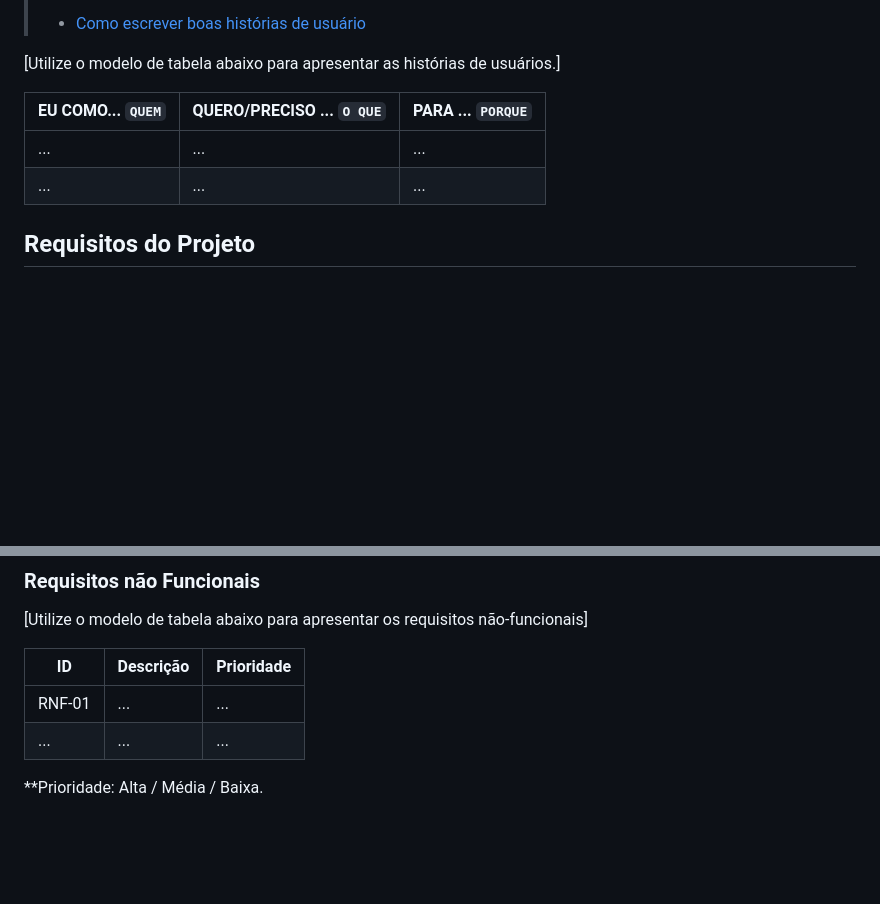
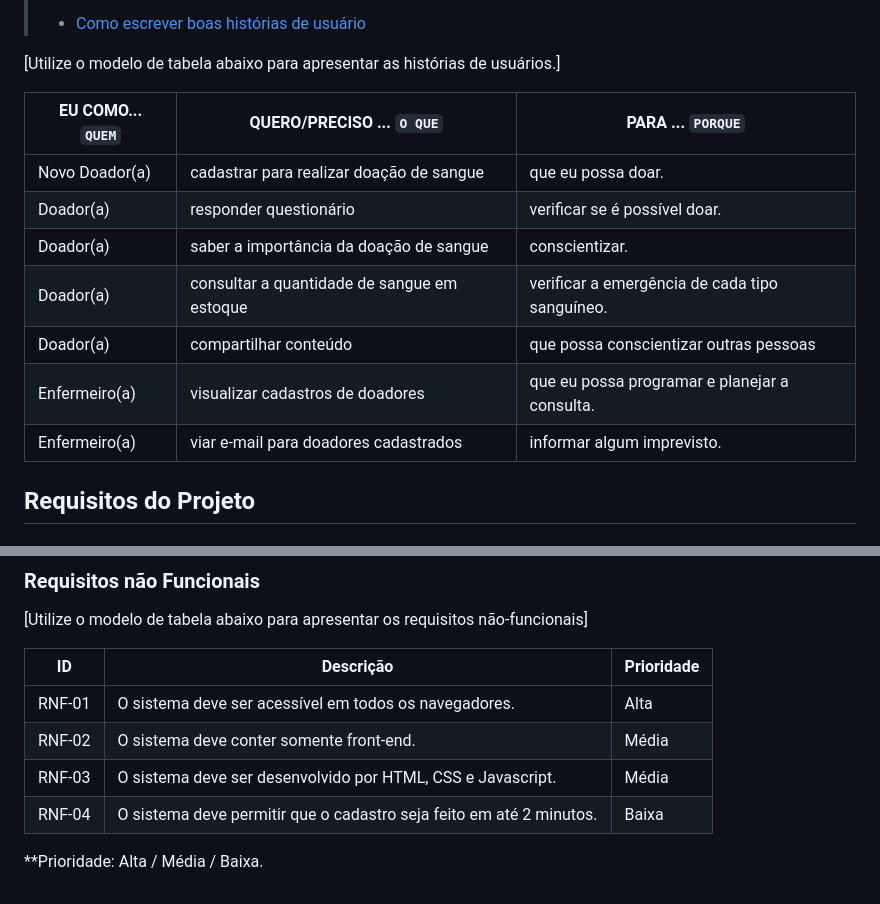
Before and after one commit to ICEI-PUC-Minas-PMV-ADS/Amigo-Sangue-Bom, a Markdown page: documentos/02-Especificação do Projeto.md, 2 parts joined by grey strips. Drawn GitHub-style; blank space fills up the shorter version.

Commit message:
Update 02-Especificação do Projeto.md
Alteração - História de Usuário e Requisito não funcional.

```diff
--- a/documentos/02-Especificação do Projeto.md
+++ b/documentos/02-Especificação do Projeto.md
@@ -72,8 +72,13 @@
 
 |EU COMO... `QUEM`   | QUERO/PRECISO ... `O QUE` |PARA ... `PORQUE`                 |
 |--------------------|---------------------------|----------------------------------|
-| ...                | ...                       | ...                              |
-| ...                | ...                       | ...                              |
+| Novo Doador(a)     | cadastrar para realizar doação de sangue     | que eu possa doar.                            |
+| Doador(a)          | responder questionário                       | verificar se é possível doar.                 |
+| Doador(a)          | saber a importância da doação de sangue      | conscientizar.                                |
+| Doador(a)          | consultar a quantidade de sangue em estoque  | verificar a emergência de cada tipo sanguíneo.|
+| Doador(a)          | compartilhar conteúdo                        | que possa conscientizar outras pessoas        |
+| Enfermeiro(a)      | visualizar cadastros de doadores             | que eu possa programar e planejar a consulta. |
+| Enfermeiro(a)      | viar e-mail para doadores cadastrados        | informar algum imprevisto.                    |
 
 ## Requisitos do Projeto
 
@@ -100,7 +105,9 @@
 
 |ID      | Descrição               |Prioridade |
 |--------|-------------------------|----|
-| RNF-01 |  ...                    | ...   |
-| ...    |  ...                    | ...   |
+| RNF-01 | O sistema deve ser acessível em todos os navegadores.               | Alta   |
+| RNF-02 | O sistema deve conter somente front-end.                            | Média  |
+| RNF-03 | O sistema deve ser desenvolvido por HTML, CSS e Javascript.         | Média  |
+| RNF-04 | O sistema deve permitir que o cadastro seja feito em até 2 minutos. | Baixa  |
 
 **Prioridade: Alta / Média / Baixa.
```
